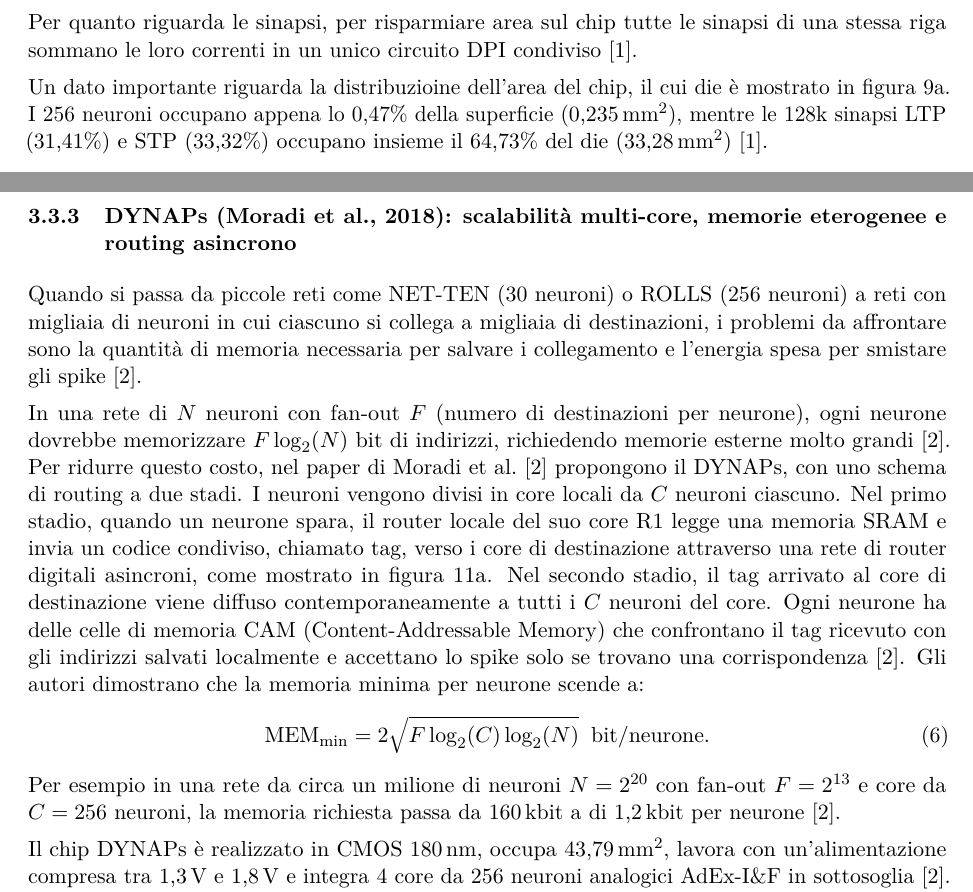
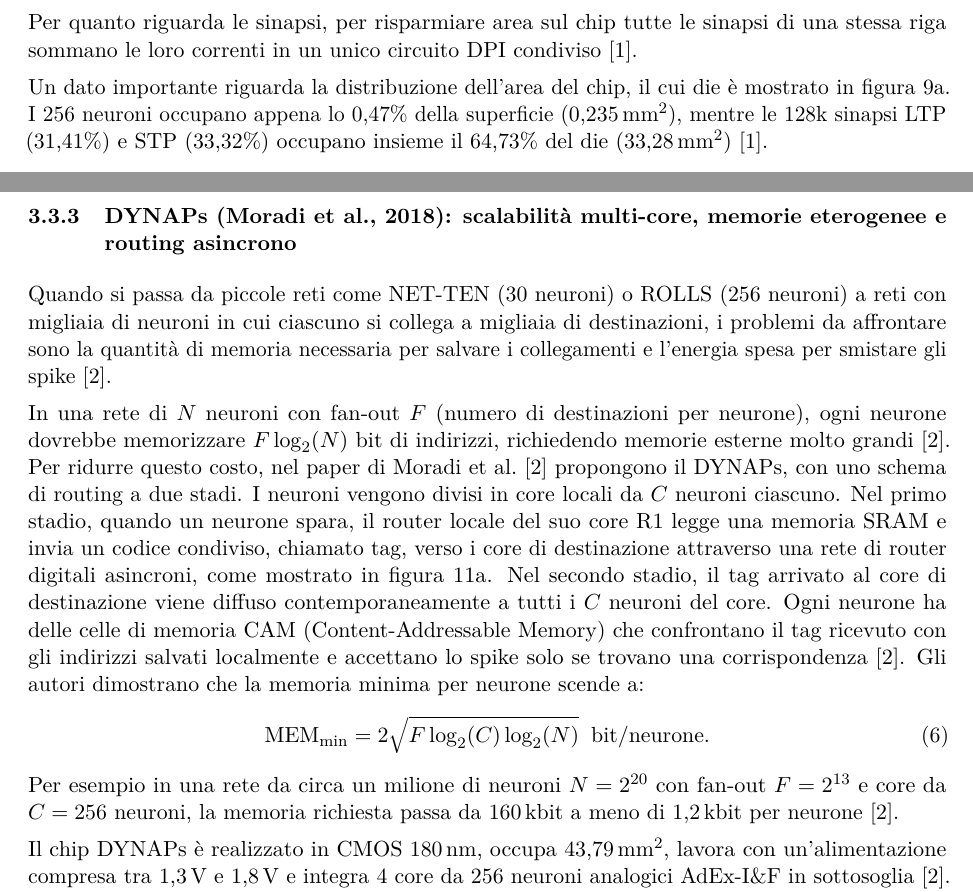
Before and after one commit to lucavnz/bioelectr, a LaTeX document (relazione_snn/main.tex, which reads relazione_snn/sezioni/03_implementazioni_cmos.tex): two parts of pages 21 and 22 of 32, joined at a grey line, cut so that both start at the same text. Compiled offline with pdfLaTeX.

Commit message:
Correzione refusi nella sezione 3 e PDF ricompilato

```diff
--- a/relazione_snn/sezioni/03_implementazioni_cmos.tex
+++ b/relazione_snn/sezioni/03_implementazioni_cmos.tex
@@ -145,7 +145,7 @@ Un aspetto importante del progetto di ROLLS è la riduzione del mismatch. Gli au
 
 Per quanto riguarda le sinapsi, per risparmiare area sul chip tutte le sinapsi di una stessa riga sommano le loro correnti in un unico circuito DPI condiviso~\cite{qiao2015}.
 
-Un dato importante riguarda la distribuzioine dell'area del chip, il cui die è mostrato in figura~\ref{fig:rolls_silicio}a. I 256 neuroni occupano appena lo 0,47\% della superficie (\SI{0{,}235}{\milli\meter\squared}), mentre le 128k sinapsi LTP (31,41\%) e STP (33,32\%) occupano insieme il 64,73\% del die (\SI{33{,}28}{\milli\meter\squared})~\cite{qiao2015}.
+Un dato importante riguarda la distribuzione dell'area del chip, il cui die è mostrato in figura~\ref{fig:rolls_silicio}a. I 256 neuroni occupano appena lo 0,47\% della superficie (\SI{0{,}235}{\milli\meter\squared}), mentre le 128k sinapsi LTP (31,41\%) e STP (33,32\%) occupano insieme il 64,73\% del die (\SI{33{,}28}{\milli\meter\squared})~\cite{qiao2015}.
 
 \subsubsection{NET-TEN (Ronchini et al., 2023): rete analogica ultra-low-power a 250 mV}
 \label{subsec:netten_cmos}
@@ -171,14 +171,14 @@ Un limite dei circuiti in sottosoglia come NET-TEN è la bassa capacità di pilo
 \subsubsection{DYNAPs (Moradi et al., 2018): scalabilità multi-core, memorie eterogenee e routing asincrono}
 \label{subsec:dynaps_cmos}
 
-Quando si passa da piccole reti come NET-TEN (30 neuroni) o ROLLS (256 neuroni) a reti con migliaia di neuroni in cui ciascuno si collega a migliaia di destinazioni, i problemi da affrontare sono la quantità di memoria necessaria per salvare i collegamento e l'energia spesa per smistare gli spike~\cite{moradi2018}.
+Quando si passa da piccole reti come NET-TEN (30 neuroni) o ROLLS (256 neuroni) a reti con migliaia di neuroni in cui ciascuno si collega a migliaia di destinazioni, i problemi da affrontare sono la quantità di memoria necessaria per salvare i collegamenti e l'energia spesa per smistare gli spike~\cite{moradi2018}.
 
 In una rete di $N$ neuroni con fan-out $F$ (numero di destinazioni per neurone), ogni neurone dovrebbe memorizzare $F \log_2(N)$ bit di indirizzi, richiedendo memorie esterne molto grandi~\cite{moradi2018}. Per ridurre questo costo, nel paper di Moradi et al.~\cite{moradi2018} propongono il DYNAPs, con uno schema di routing a due stadi. I neuroni vengono divisi in core locali da $C$ neuroni ciascuno. Nel primo stadio, quando un neurone spara, il router locale del suo core R1 legge una memoria SRAM e invia un codice condiviso, chiamato tag, verso i core di destinazione attraverso una rete di router digitali asincroni, come mostrato in figura~\ref{fig:dynaps_routing}a. Nel secondo stadio, il tag arrivato al core di destinazione viene diffuso contemporaneamente a tutti i $C$ neuroni del core. Ogni neurone ha delle celle di memoria CAM (Content-Addressable Memory) che confrontano il tag ricevuto con gli indirizzi salvati localmente e accettano lo spike solo se trovano una corrispondenza~\cite{moradi2018}. Gli autori dimostrano che la memoria minima per neurone scende a:
 \begin{equation}
   \mathrm{MEM}_{\min} = 2\sqrt{F \log_2(C)\log_2(N)}\;\;\text{bit/neurone}.
   \label{eq:dynaps_mem}
 \end{equation}
-Per esempio in una rete da circa un milione di neuroni $N=2^{20}$ con fan-out $F=2^{13}$ e core da $C=256$ neuroni, la memoria richiesta passa da \SI{160}{\kilo\bit} a di \SI{1{,}2}{\kilo\bit} per neurone~\cite{moradi2018}.
+Per esempio in una rete da circa un milione di neuroni $N=2^{20}$ con fan-out $F=2^{13}$ e core da $C=256$ neuroni, la memoria richiesta passa da \SI{160}{\kilo\bit} a meno di \SI{1{,}2}{\kilo\bit} per neurone~\cite{moradi2018}.
 
 % --- FIGURA 3.6: Architettura di routing R1-R2-R3 e nodo eterogeneo DYNAPs (da Moradi et al., 2018, Fig. 2 e 9) ---
 \begin{figure}[tbp]
```
Also changed, not shown: 1 other file.
